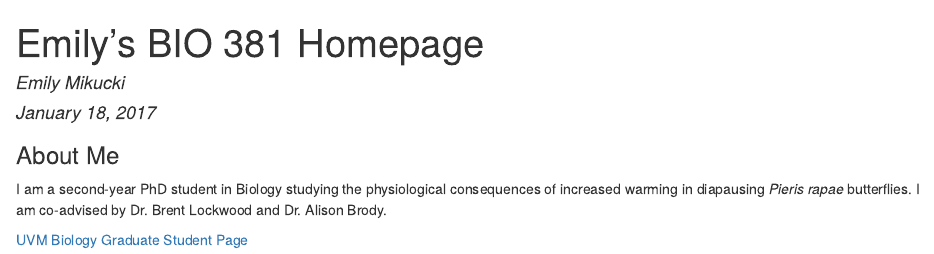
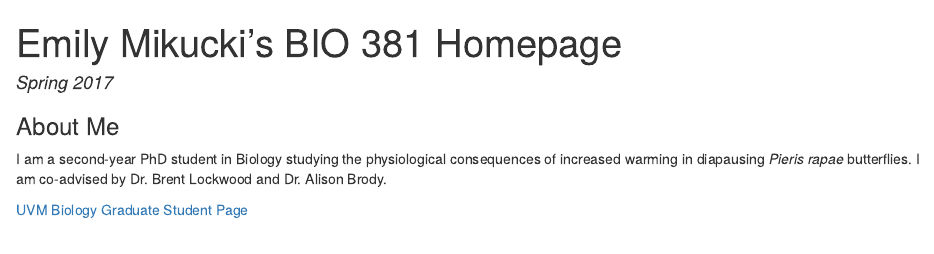
Before and after one commit to emikucki/Bio381, an R Markdown document (index.Rmd): the page in a window 1100 px wide, from its top. The pictures show the output file index.html that the author committed with the source, opened offline.

Commit message:
changed title

```diff
--- a/index.Rmd
+++ b/index.Rmd
@@ -1,7 +1,7 @@
 ---
-title: "Emily’s BIO 381 Homepage"
-author: "Emily Mikucki"
-date: "January 18, 2017"
+title: "Emily Mikucki’s BIO 381 Homepage"
+author:
+date: "Spring 2017"
 output: html_document
 ---
 ###About Me
```
Also changed, not shown: index.html.
